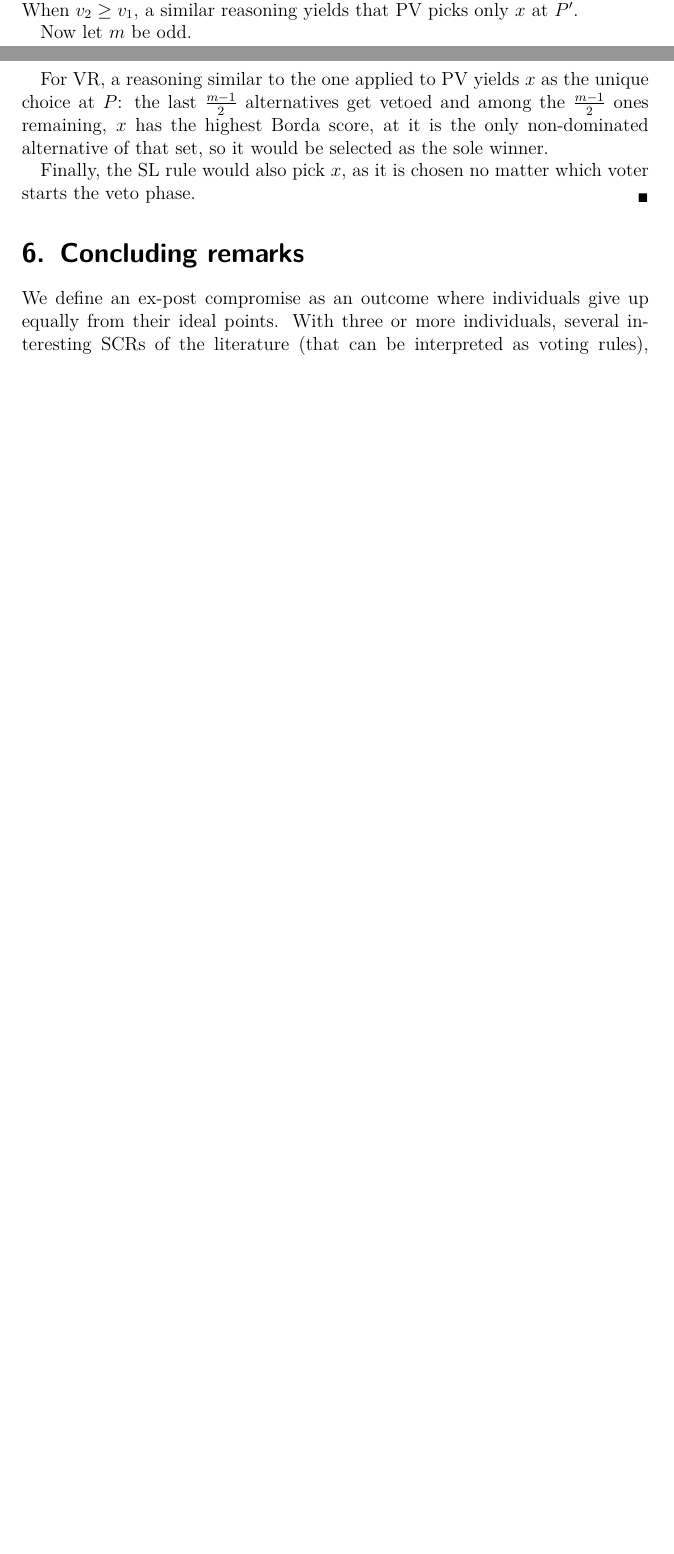
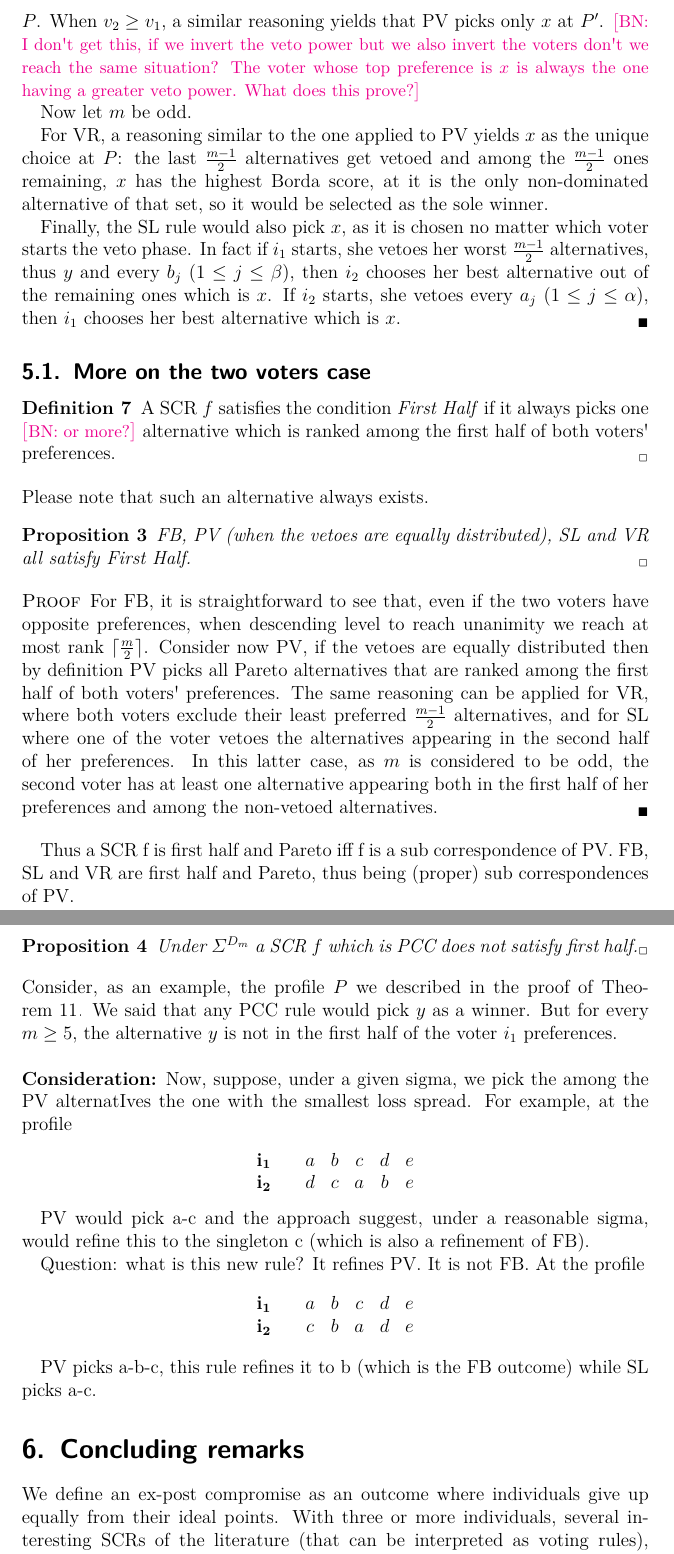
Before and after one commit to xoxor/Compromise, a LaTeX paper (true compromise.tex): two parts of pages 13 and 14 of 20 before the commit and two parts of pages 14 and 15 of 22 after it, joined at a grey line, cut so that both start at the same text, the shorter picture padded with empty space. Compiled offline with pdfLaTeX; a LaTeX package or settings file that is missing is left out.

Commit message:
comments Th 11 and Remzi's suggestions

```diff
--- a/true compromise.tex
+++ b/true compromise.tex
@@ -425,14 +425,61 @@ We write $\Sigma^{D_{m}} \subseteq \Sigma$ for the set of spread measures that s
 
 	We readily see that FB picks only $x$ at $P$ (and at $P'$) since $x$ is the first alternative which reaches the unanimous consent.
 
-	For PV, let $v_1 ≥ v_2$ (thus $v_1 ≥ \frac{m-1}{2}$), and consider the profile $P$. Observe that the first voter vetoes at least $y$ and every $b_j$ ($1 ≤ j ≤ \beta$) while no voter vetoes $x$. As $x$ Pareto-dominates every $a_j$ ($1 ≤ j ≤ \alpha$), PV picks only $x$ at $P$. When $v_2 ≥ v_1$, a similar reasoning yields that PV picks only $x$ at $P'$.
+	For PV, let $v_1 ≥ v_2$ (thus $v_1 ≥ \frac{m-1}{2}$), and consider the profile $P$. Observe that the first voter vetoes at least $y$ and every $b_j$ ($1 ≤ j ≤ \beta$) while no voter vetoes $x$. As $x$ Pareto-dominates every $a_j$ ($1 ≤ j ≤ \alpha$), PV picks only $x$ at $P$. When $v_2 ≥ v_1$, a similar reasoning yields that PV picks only $x$ at $P'$. \commentBN{I don't get this, if we invert the veto power but we also invert the voters don't we reach the same situation? The voter whose top preference is $x$ is always the one having a greater veto power. What does this prove?}
 
-Now let $m$ be odd.
+	Now let $m$ be odd.
 
 	For VR, a reasoning similar to the one applied to PV yields $x$ as the unique choice at $P$: the last $\frac{m-1}{2}$ alternatives get vetoed and among the $\frac{m-1}{2}$ ones remaining, $x$ has the highest Borda score, at it is the only non-dominated alternative of that set, so it would be selected as the sole winner.
 
-	Finally, the SL rule would also pick $x$, as it is chosen no matter which voter starts the veto phase.
+	Finally, the SL rule would also pick $x$, as it is chosen no matter which voter starts the veto phase. In fact if $i_1$ starts, she vetoes her worst $\frac{m-1}{2}$ alternatives, thus $y$ and every $b_j$ ($1 ≤ j ≤ \beta$), then $i_2$ chooses her best alternative out of the remaining ones which is $x$. If $i_2$ starts, she vetoes every $a_j$ ($1 ≤ j ≤ \alpha$), then $i_1$ chooses her best alternative which is $x$.
 \end{proof}
+
+ \subsection{More on the two voters case}
+ \begin{definition}
+ 	 A SCR $f$ satisfies the condition \textit{First Half} if it always picks one \commentBN{or more?} alternative which is ranked among the first half of both voters' preferences.
+ \end{definition}
+Please note that such an alternative always exists.
+
+\begin{proposition} FB, PV (when the vetoes are equally distributed), SL and VR all satisfy \textit{First Half}.
+\end{proposition}
+\begin{proof}
+	For FB, it is straightforward to see that, even if the two voters have opposite preferences, when descending level to reach unanimity we reach at most rank $\ceil{\frac{m}{2}}$.
+	Consider now PV, if the vetoes are equally distributed then by definition PV picks all Pareto alternatives that are ranked among the first half of both voters' preferences.
+	The same reasoning can be applied for VR, where both voters exclude their least preferred $\frac{m-1}{2}$ alternatives, and for SL where one of the voter vetoes the alternatives appearing in the second half of her preferences. In this latter case, as $m$ is considered to be odd, the second voter has at least one alternative appearing both in the first half of her preferences and among the non-vetoed alternatives.
+\end{proof}
+
+Thus a SCR f is first half and Pareto iff f is a sub correspondence of PV.
+FB, SL and VR are first half and Pareto, thus being (proper) sub correspondences of PV.
+
+\begin{proposition} Under $\Sigma^{D_m}$ a SCR $f$ which is PCC does not satisfy first half.
+\end{proposition}
+Consider, as an example, the profile $P$ we described in the proof of \cref{th:2votPCC}. We said that any PCC rule would pick $y$ as a winner. But for every $m\geq5$, the alternative $y$ is not in the first half of the voter $i_1$ preferences.
+\\\\
+\textbf{Consideration:}
+Now, suppose, under a given sigma, we pick the among the PV alternatIves the one with the smallest loss spread. For example, at the profile
+\begin{center}
+	$
+	\begin{array}{cccccc}
+		\mathbf{i_1} \quad &a&b&c&d&e\\
+		\mathbf{i_2} \quad &d&c&a&b&e\\
+	\end{array}
+	$
+\end{center}
+
+PV would pick a-c and the approach suggest, under a reasonable sigma, would refine this to the singleton c (which is also a refinement of FB).
+
+Question: what is this new rule? It refines PV. It is not FB. At the profile
+
+\begin{center}
+	$
+	\begin{array}{cccccc}
+		\mathbf{i_1} \quad &a&b&c&d&e\\
+		\mathbf{i_2} \quad &c&b&a&d&e\\
+	\end{array}
+	$
+\end{center}
+
+PV picks a-b-c, this rule refines it to b (which is the FB outcome) while SL picks a-c.
 
 \section{Concluding remarks}
 
```
Also changed, not shown: true compromise.tex (10 more changed lines).
